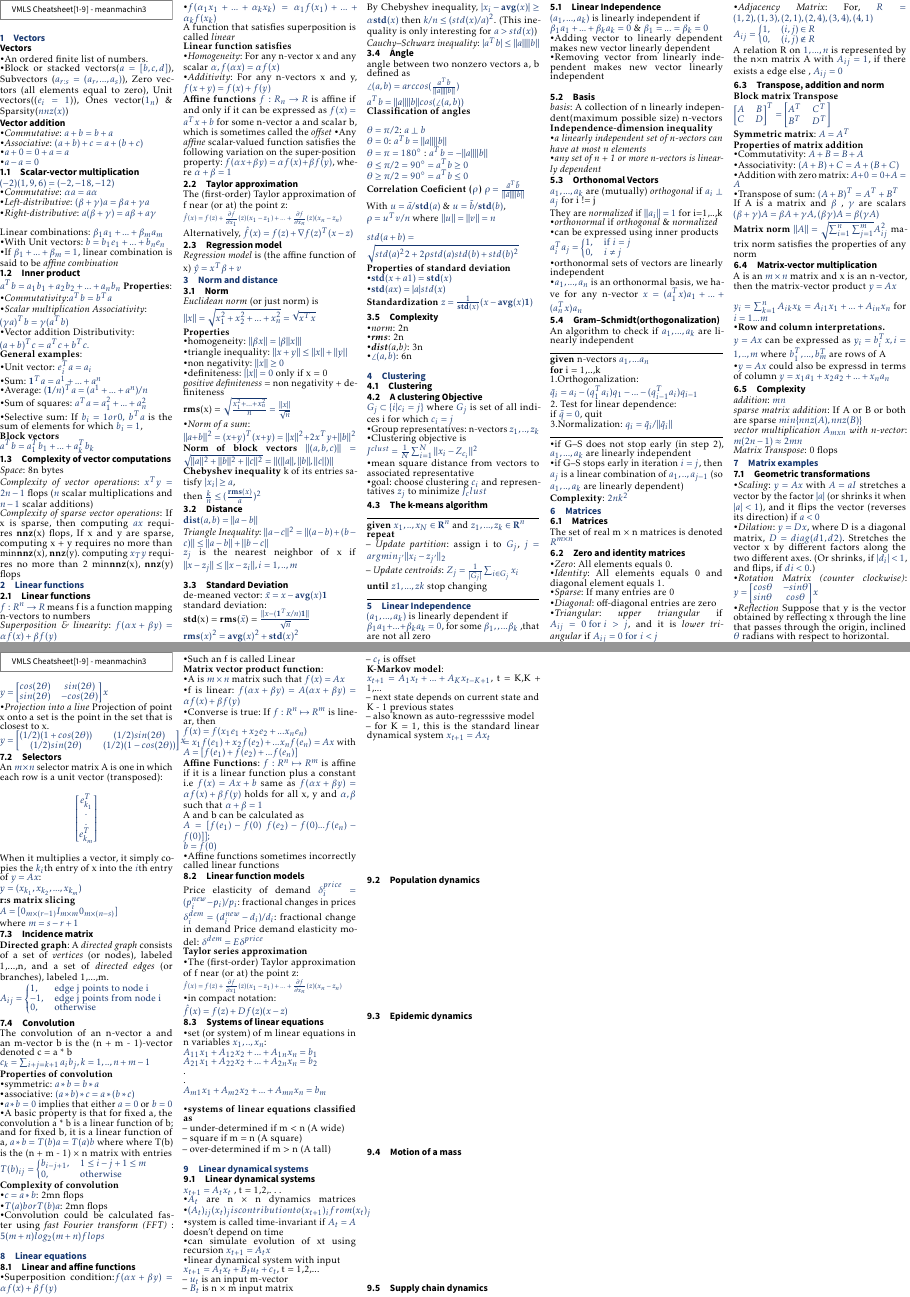
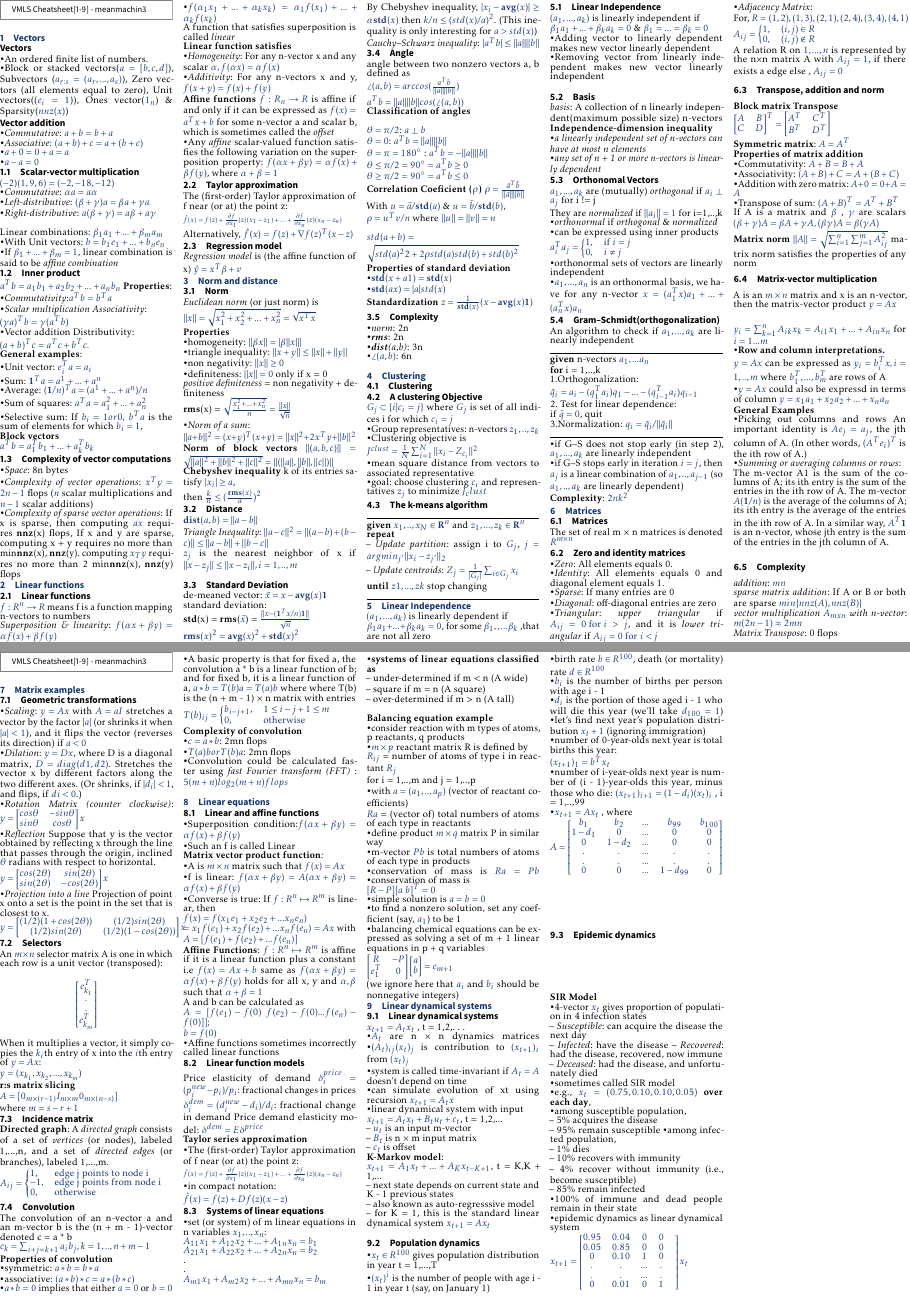
Before and after one commit to meanmachin3/COT5615, a LaTeX document (cheatsheet/main.tex, which reads cheatsheet/inhalt/chapter6.tex, cheatsheet/inhalt/chapter8.tex, cheatsheet/inhalt/chapter9.tex): pages 1 and 2 of 2, joined at a grey line. The pictures show the PDF file cheatsheet/main.pdf that the author committed with the source.

Commit message:
feat: added chapter 9

```diff
--- a/cheatsheet/inhalt/chapter6.tex
+++ b/cheatsheet/inhalt/chapter6.tex
@@ -51,7 +51,11 @@ $y_i = \sum_{k=1}^n A_{ik} x_k =A_{i1}x_1 +...+A_{in}x_n$ for $i=1...m$\\
 \textbullet \textbf{Row and column interpretations.}\\
 $y = Ax$ can be expressed as $y_i=b^T_ix, i=1,..,m$ where $b^T_1,...,b^T_m$ are rows of A\\
 \textbullet $y = Ax$ could also be expressd in terms of column
-$y = x_1a_1 + x_2a_2 +...+ x_na_n$
+$y = x_1a_1 + x_2a_2 +...+ x_na_n$\\
+\textbf{General Examples}\\
+\textbullet Picking out columns and rows An important identity is $Ae_j = a_j$, the jth column of A. (In other words, $(A^T e_i)^T$ is the ith row of A.)\\
+\textbullet \textit{Summing or  averaging columns or rows}:\\ The m-vector A1 is the sum of the columns of A; its ith entry is the sum of the entries in the ith row of A. The m-vector $A(\textbf{1}/n)$ is the average of the columns of A; its ith entry is the average of the entries in the ith row of A. In a similar way, $A^T \textbf{1}$ is an n-vector, whose jth entry is the sum of the entries in the jth column of A.\\
+
 \subsection{Complexity}
 \textit{addition}: $mn$\\
 \textit{sparse matrix addition}: If A or B or both are sparse $min\{nnz(A), nnz(B)\}$\\
--- a/cheatsheet/inhalt/chapter8.tex
+++ b/cheatsheet/inhalt/chapter8.tex
@@ -37,3 +37,31 @@ $A_{m1}x_1 + A_{m2}x_2 + ... + A_{mn}x_n = b_m$\\
 \thickspace -- under-determined if m < n (A wide)\\
 \thickspace -- square if m = n (A square)\\
 \thickspace -- over-determined if m > n (A tall)\\
+
+\textbf{Balancing equation example}\\
+\textbullet consider reaction with m types of atoms, p reactants, q products\\
+\textbullet $m \times p$ reactant matrix R is defined by\\
+$R_{ij}$ = number of atoms of type i in reactant $R_j$\\
+for i = 1,..,m and j = 1,..,p\\
+\textbullet with $a = (a_1,..,a_p)$ (vector of reactant coefficients)\\
+$Ra$ = (vector of) total numbers of atoms of each type in reactants\\
+\textbullet define product $m \times q$ matrix P in similar way\\
+\textbullet m-vector $Pb$ is total numbers of atoms of each type in products\\
+\textbullet conservation of mass is $Ra = Pb$
+\textbullet  conservation of mass is\\
+$[R - P][a\thickspace b]^T = 0$\\
+\textbullet simple solution is $a = b = 0$\\
+\textbullet to find a nonzero solution, set any coefficient (say, $a_1$) to be 1\\
+\textbullet balancing chemical equations can be expressed as solving a set of m + 1 linear equations in p + q variables \\
+$
+\begin{bmatrix}
+    R & -P \\
+    e_1^T & 0
+
+\end{bmatrix}
+\begin{bmatrix}
+    a \\
+    b
+\end{bmatrix}=e_{m+1}
+$\\
+(we ignore here that $a_i$ and $b_i$ should be nonnegative integers)
--- a/cheatsheet/inhalt/chapter9.tex
+++ b/cheatsheet/inhalt/chapter9.tex
@@ -18,4 +18,16 @@ $x_{t+1} = A_1x_t + ... + A_Kx_{t-K+1}$, t = K,K + 1,...\\
 \thickspace – also known as auto-regresssive model\\
 \thickspace – for K = 1, this is the standard linear dynamical system $x_{t+1} = Ax_t$\\
 \subsection{Population dynamics}
-
+\textbullet $x_t \in R^{100}$ gives population distribution in year t = 1,...,T\\
+\textbullet $(x_t)^i$ is the number of people with age i - 1 in year t (say, on January 1)\\
+\textbullet birth rate $b \in R^{100}$, death (or mortality) rate $d \in R^{100}$\\
+\textbullet $b_i$ is the number of births per person with age i - 1\\
+\textbullet $d_i$ is the portion of those aged i - 1 who will die this year (we’ll take $d_{100} = 1$)
+\textbullet let’s find next year’s population distribution $x_t+1$ (ignoring immigration)\\
+\textbullet number of 0-year-olds next year is total births this year:\\
+$(x_{t+1})_1 = b^Tx_t$\\
+\textbullet number of i-year-olds next year is number of (i - 1)-year-olds this year, minus those who die:
+$(x_{t+1})_{i+1} = (1 - d_i)(x_t)_i$ , i = 1,..,99\\
+\textbullet $x_{t+1} = Ax_t$ , where\\
+$A =
+\begin{bmatrix}
@@ -22,3 +40,26 @@ $x_{t+1} = A_1x_t + ... + A_Kx_{t-K+1}$, t = K,K + 1,...\\
+\end{bmatrix}
+$
 \subsection{Epidemic dynamics}
-\subsection{Motion of a mass}
-\subsection{Supply chain dynamics}
+\textbf{SIR Model}\\
+\textbullet 4-vector $x_t$ gives proportion of population in 4 infection states\\
+-- \textit{Susceptible}: can acquire the disease the next day\\
+-- \textit{Infected}: have the disease
+-- \textit{Recovered}: had the disease, recovered, now immune\\
+-- \textit{Deceased}: had the disease, and unfortunately died\\
+\textbullet sometimes called SIR model\\
+\textbullet e.g., $x_t = (0.75,0.10,0.10,0.05)$
+\textbf{over each day},\\
+\textbullet among susceptible population,\\
+-- 5\% acquires the disease\\
+-- 95\% remain susceptible
+\textbullet among infected population,\\
+-- 1\% dies\\
+-- 10\% recovers with immunity\\
+-- 4\% recover without immunity (i.e., become susceptible)\\
+-- 85\% remain infected\\
+\textbullet 100\% of immune and dead people remain in their state\\
+\textbullet epidemic dynamics as linear dynamical system\\
+$
+x_{t+1} =
+\begin{bmatrix}
+    0.95 &  0.04 &  0 & 0 \\
```
Also changed, not shown: cheatsheet/inhalt/chapter1.tex (+3 -3 lines), cheatsheet/inhalt/chapter2.tex (+1 -1 lines), cheatsheet/main.pdf, cheatsheet/inhalt/chapter6.tex (4 more changed lines), cheatsheet/inhalt/chapter9.tex (19 more changed lines).
